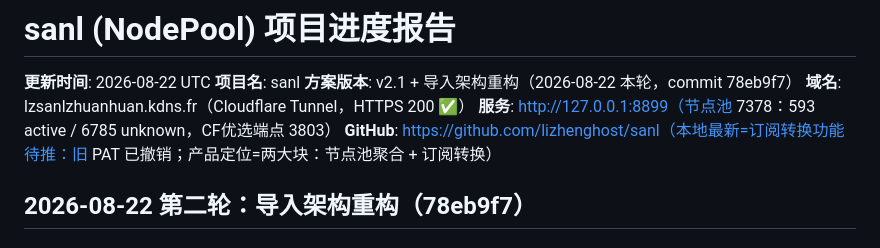
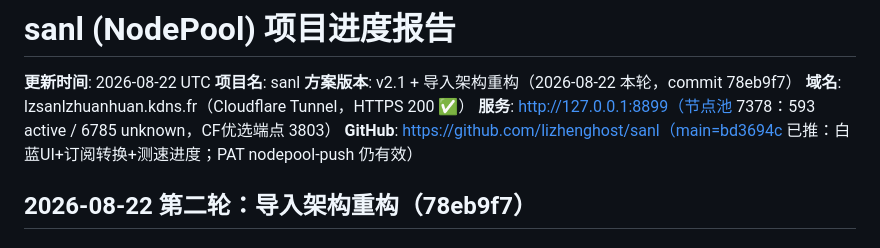
Before and after one commit to lizhenghost/sanl, a Markdown page: STATUS.md, the part around the change. Drawn GitHub-style.

Commit message:
docs: STATUS 运行态同步 bd3694c

```diff
--- a/STATUS.md
+++ b/STATUS.md
@@ -5,7 +5,7 @@
 **方案版本**: v2.1 + 导入架构重构（2026-08-22 本轮，commit 78eb9f7）
 **域名**: lzsanlzhuanhuan.kdns.fr（Cloudflare Tunnel，HTTPS 200 ✅）
 **服务**: http://127.0.0.1:8899（节点池 7378：593 active / 6785 unknown，CF优选端点 3803）
-**GitHub**: https://github.com/lizhenghost/sanl（本地最新=订阅转换功能待推：旧 PAT 已撤销；产品定位=两大块：节点池聚合 + 订阅转换）
+**GitHub**: https://github.com/lizhenghost/sanl（main=bd3694c 已推：白蓝UI+订阅转换+测速进度；PAT nodepool-push 仍有效）
 
 ## 2026-08-22 第二轮：导入架构重构（78eb9f7）
 ### 根因诊断
```
